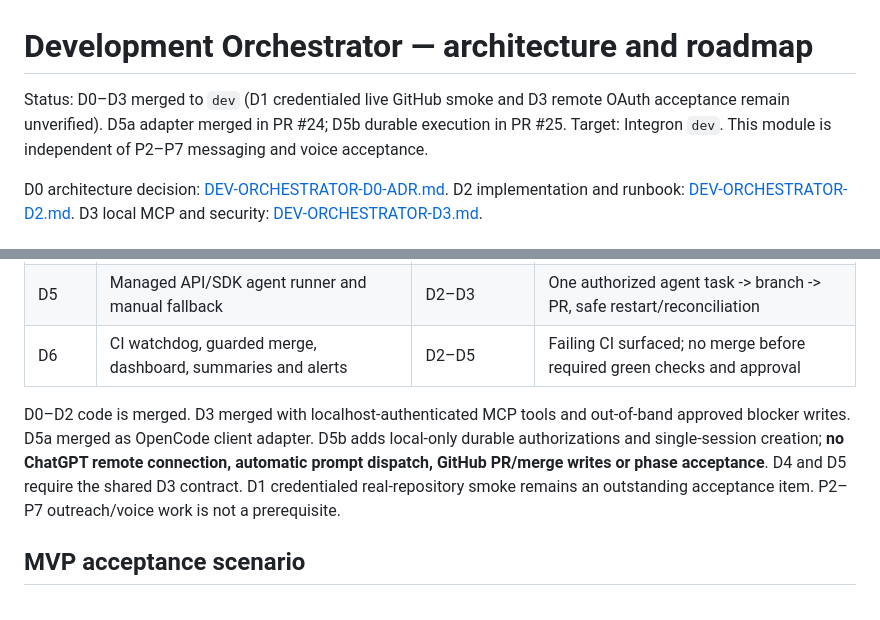
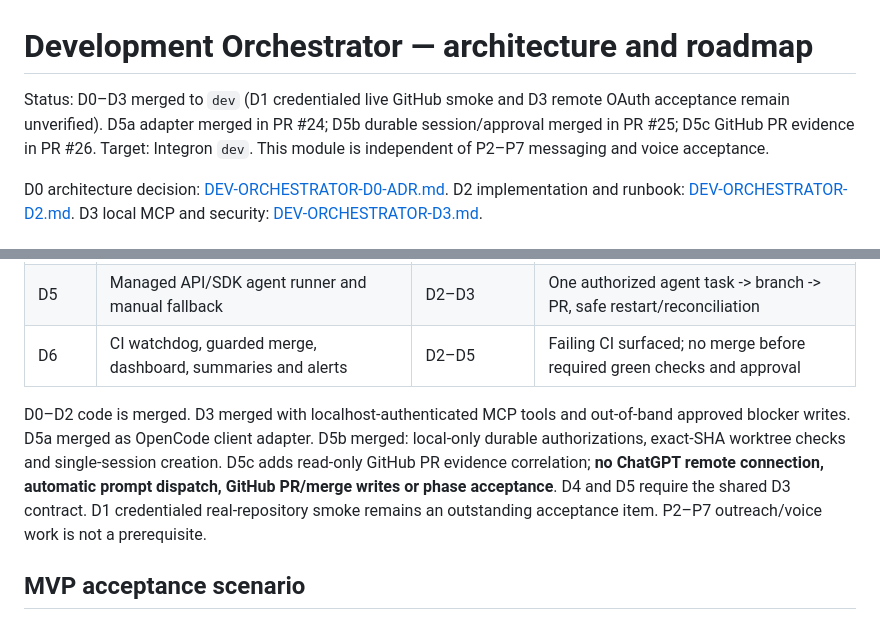
Before and after one commit to Mindsurfer7/integron, a Markdown page: docs/DEV-ORCHESTRATOR-ROADMAP.md, 2 parts joined by grey strips. Drawn GitHub-style.

Commit message:
docs(dev): update D5 milestones after merged D3/D5b and D5c PR

```diff
--- a/docs/DEV-ORCHESTRATOR-ROADMAP.md
+++ b/docs/DEV-ORCHESTRATOR-ROADMAP.md
@@ -1,6 +1,6 @@
 # Development Orchestrator — architecture and roadmap
 
-Status: D0–D3 merged to `dev` (D1 credentialed live GitHub smoke and D3 remote OAuth acceptance remain unverified). D5a adapter merged in PR #24; D5b durable execution in PR #25. Target: Integron `dev`. This module is independent of P2–P7 messaging and voice acceptance.
+Status: D0–D3 merged to `dev` (D1 credentialed live GitHub smoke and D3 remote OAuth acceptance remain unverified). D5a adapter merged in PR #24; D5b durable session/approval merged in PR #25; D5c GitHub PR evidence in PR #26. Target: Integron `dev`. This module is independent of P2–P7 messaging and voice acceptance.
 
 D0 architecture decision: [DEV-ORCHESTRATOR-D0-ADR.md](DEV-ORCHESTRATOR-D0-ADR.md). D2 implementation and runbook: [DEV-ORCHESTRATOR-D2.md](DEV-ORCHESTRATOR-D2.md). D3 local MCP and security: [DEV-ORCHESTRATOR-D3.md](DEV-ORCHESTRATOR-D3.md).
 
@@ -89,7 +89,7 @@ Write operations must validate project/repository permissions, identity, request
 | D5 | Managed API/SDK agent runner and manual fallback | D2–D3 | One authorized agent task -> branch -> PR, safe restart/reconciliation |
 | D6 | CI watchdog, guarded merge, dashboard, summaries and alerts | D2–D5 | Failing CI surfaced; no merge before required green checks and approval |
 
-D0–D2 code is merged. D3 merged with localhost-authenticated MCP tools and out-of-band approved blocker writes. D5a merged as OpenCode client adapter. D5b adds local-only durable authorizations and single-session creation; **no ChatGPT remote connection, automatic prompt dispatch, GitHub PR/merge writes or phase acceptance**. D4 and D5 require the shared D3 contract. D1 credentialed real-repository smoke remains an outstanding acceptance item. P2–P7 outreach/voice work is not a prerequisite.
+D0–D2 code is merged. D3 merged with localhost-authenticated MCP tools and out-of-band approved blocker writes. D5a merged as OpenCode client adapter. D5b merged: local-only durable authorizations, exact-SHA worktree checks and single-session creation. D5c adds read-only GitHub PR evidence correlation; **no ChatGPT remote connection, automatic prompt dispatch, GitHub PR/merge writes or phase acceptance**. D4 and D5 require the shared D3 contract. D1 credentialed real-repository smoke remains an outstanding acceptance item. P2–P7 outreach/voice work is not a prerequisite.
 
 ## MVP acceptance scenario
 
```
Also changed, not shown: docs/DEV-ORCHESTRATOR-D5.md (+1 -1 lines).
